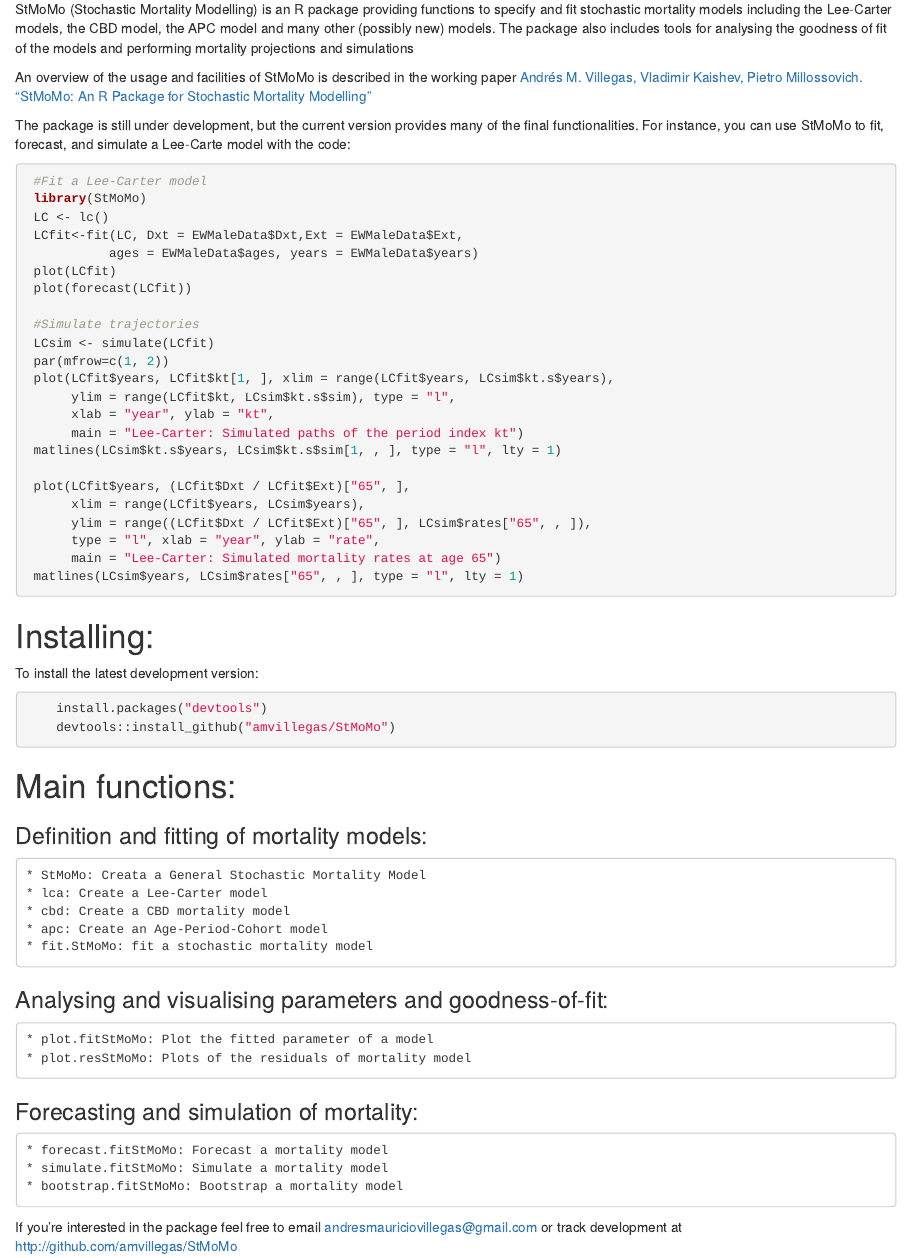
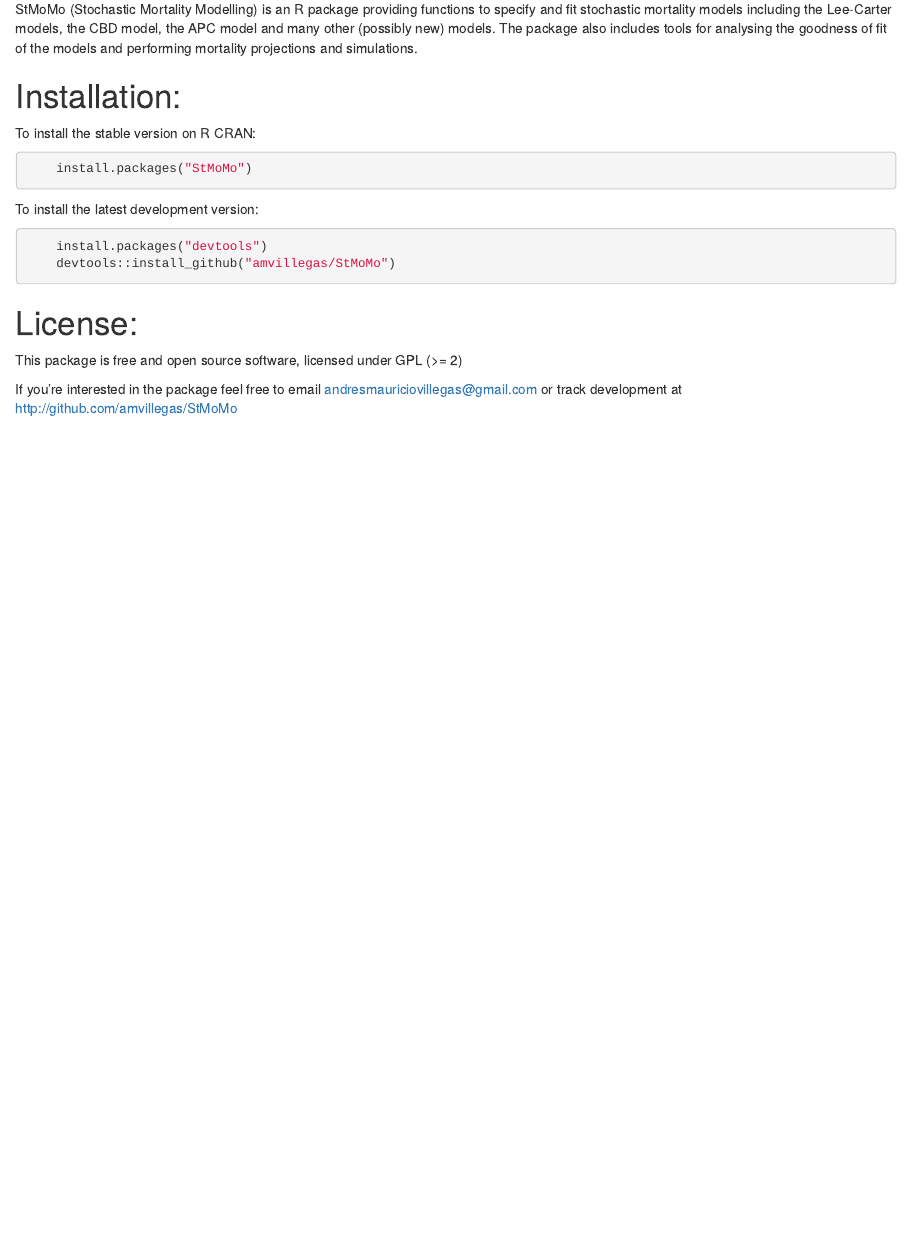
Before and after one commit to amvillegas/StMoMo, an R Markdown document (README.Rmd): the page in a window 1100 px wide, from 70 px down. Rendered offline with R 4.5, knitr and Pandoc, with nearby package versions.

Commit message:
Update Readme file

`````diff
--- a/README.Rmd
+++ b/README.Rmd
@@ -4,42 +4,15 @@
 StMoMo (Stochastic Mortality Modelling) is an R package providing functions to specify
 and fit stochastic mortality models including the Lee-Carter models, the CBD model,
 the APC model and many other (possibly new) models. The package also includes tools for
-analysing the goodness of fit of the models and performing mortality projections and simulations
+analysing the goodness of fit of the models and performing mortality projections and simulations.
 
-An overview of the usage and facilities of StMoMo is described in the working paper [Andrés M. Villegas, Vladimir Kaishev, Pietro Millossovich. “StMoMo: An R Package for Stochastic Mortality Modelling”](https://github.com/amvillegas/StMoMo/blob/master/inst/doc/StMoMoPaper20150220.pdf?raw=true)
+# Installation:
 
-The package is still under development, but the current version provides
-many of the final functionalities. For instance, you can use StMoMo to fit,
-forecast, and simulate a Lee-Carte model with the code:
+To install the stable version on R CRAN:
 
- ```R
-  #Fit a Lee-Carter model
-  library(StMoMo)
-  LC <- lc()
-  LCfit<-fit(LC, Dxt = EWMaleData$Dxt,Ext = EWMaleData$Ext,
-            ages = EWMaleData$ages, years = EWMaleData$years)
-  plot(LCfit)
-  plot(forecast(LCfit))
-
-  #Simulate trajectories
-  LCsim <- simulate(LCfit)
-  par(mfrow=c(1, 2))
-  plot(LCfit$years, LCfit$kt[1, ], xlim = range(LCfit$years, LCsim$kt.s$years),
-       ylim = range(LCfit$kt, LCsim$kt.s$sim), type = "l",
-       xlab = "year", ylab = "kt",
-       main = "Lee-Carter: Simulated paths of the period index kt")
-  matlines(LCsim$kt.s$years, LCsim$kt.s$sim[1, , ], type = "l", lty = 1)
-
-  plot(LCfit$years, (LCfit$Dxt / LCfit$Ext)["65", ],
-       xlim = range(LCfit$years, LCsim$years),
-       ylim = range((LCfit$Dxt / LCfit$Ext)["65", ], LCsim$rates["65", , ]),
-       type = "l", xlab = "year", ylab = "rate",
-       main = "Lee-Carter: Simulated mortality rates at age 65")
-  matlines(LCsim$years, LCsim$rates["65", , ], type = "l", lty = 1)
-
+```R
+    install.packages("StMoMo")
 ````
-
-# Installing:
 
 To install the latest development version:
 
@@ -48,24 +21,9 @@
     devtools::install_github("amvillegas/StMoMo")
 ````
 
-# Main functions:
+# License:
 
-### Definition and fitting of mortality models:
-    * StMoMo: Creata a General Stochastic Mortality Model
-    * lca: Create a Lee-Carter model
-    * cbd: Create a CBD mortality model
-    * apc: Create an Age-Period-Cohort model
-    * fit.StMoMo: fit a stochastic mortality model
-
-### Analysing and visualising parameters and goodness-of-fit:
-    * plot.fitStMoMo: Plot the fitted parameter of a model
-    * plot.resStMoMo: Plots of the residuals of mortality model
-
-### Forecasting and simulation of mortality:
-    * forecast.fitStMoMo: Forecast a mortality model
-    * simulate.fitStMoMo: Simulate a mortality model
-    * bootstrap.fitStMoMo: Bootstrap a mortality model
-
+This package is free and open source software, licensed under GPL (>= 2)
 
 If you're interested in the package feel free to email andresmauriciovillegas@gmail.com
 or track development at http://github.com/amvillegas/StMoMo
`````
Also changed, not shown: README.html (added).
